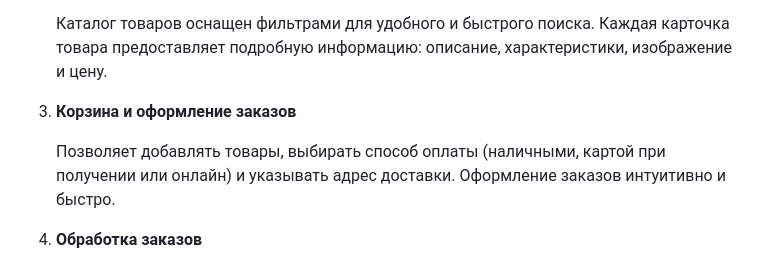
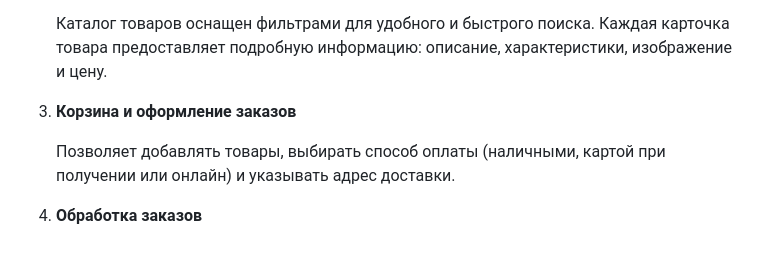
Before and after one commit to SergeevnaVi/Django_TechnoLite, a Markdown page: README.md, the part around the change. Drawn GitHub-style.

```diff
--- a/README.md
+++ b/README.md
@@ -25,7 +25,7 @@
 
 3. **Корзина и оформление заказов**
 
-   Позволяет добавлять товары, выбирать способ оплаты (наличными, картой при получении или онлайн) и указывать адрес доставки. Оформление заказов интуитивно и быстро.
+   Позволяет добавлять товары, выбирать способ оплаты (наличными, картой при получении или онлайн) и указывать адрес доставки.
 
 4. **Обработка заказов**
 
```
